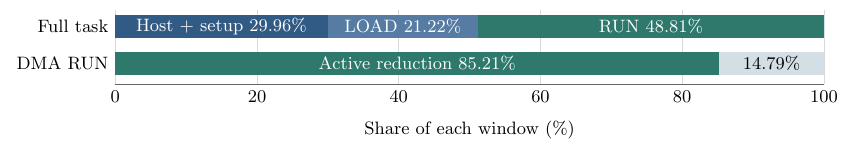
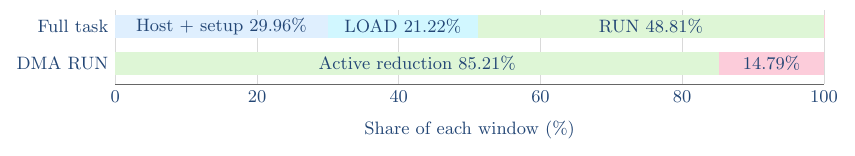
Before and after one commit to hhaxi/keyword_transfomer_accelerator, a LaTeX figure (report/figures/integrated/6-1.tex): the whole page. Compiled offline with pdfLaTeX.

Commit message:
docs(report): lighten summary charts and correct abstract

```diff
--- a/report/figures/integrated/6-1.tex
+++ b/report/figures/integrated/6-1.tex
@@ -1,26 +1,27 @@
 \documentclass[tikz,border=5pt]{standalone}
-\definecolor{hostblue}{HTML}{315A84}
-\definecolor{loadblue}{HTML}{567CA4}
-\definecolor{runblue}{HTML}{2E796C}
-\definecolor{idlegray}{HTML}{D4DFE5}
+\definecolor{hostfill}{HTML}{DFEFFE}
+\definecolor{loadfill}{HTML}{D1F7FF}
+\definecolor{runfill}{HTML}{DEF6D6}
+\definecolor{idlefill}{HTML}{FCCCDA}
+\definecolor{chartink}{HTML}{234675}
 \begin{document}
-\begin{tikzpicture}[x=.125cm,y=.9cm,font=\small]
+\begin{tikzpicture}[x=.125cm,y=.9cm,font=\small,text=chartink]
 \foreach \x in {0,20,40,60,80,100}{
   \draw[black!15] (\x,.10) -- (\x,1.55);
   \node[below] at (\x,.10) {\x};
 }
-\fill[hostblue] (0,1) rectangle (29.956,1.46);
-\fill[loadblue] (29.956,1) rectangle (51.179,1.46);
-\fill[runblue] (51.179,1) rectangle (99.991,1.46);
-\fill[idlegray] (99.991,1) rectangle (100,1.46);
-\fill[runblue] (0,.28) rectangle (85.207,.74);
-\fill[idlegray] (85.207,.28) rectangle (100,.74);
+\fill[hostfill] (0,1) rectangle (29.956,1.46);
+\fill[loadfill] (29.956,1) rectangle (51.179,1.46);
+\fill[runfill] (51.179,1) rectangle (99.991,1.46);
+\fill[idlefill] (99.991,1) rectangle (100,1.46);
+\fill[runfill] (0,.28) rectangle (85.207,.74);
+\fill[idlefill] (85.207,.28) rectangle (100,.74);
 \node[left] at (0,1.23) {Full task};
 \node[left] at (0,.51) {DMA RUN};
-\node[white] at (14.978,1.23) {Host + setup 29.96\%};
-\node[white] at (40.567,1.23) {LOAD 21.22\%};
-\node[white] at (75.585,1.23) {RUN 48.81\%};
-\node[white] at (42.604,.51) {Active reduction 85.21\%};
+\node at (14.978,1.23) {Host + setup 29.96\%};
+\node at (40.567,1.23) {LOAD 21.22\%};
+\node at (75.585,1.23) {RUN 48.81\%};
+\node at (42.604,.51) {Active reduction 85.21\%};
 \node at (92.604,.51) {14.79\%};
 \node at (50,-.80) {Share of each window (\%)};
 \draw[black!60] (0,.10) -- (100,.10);
```
Also changed, not shown: report/figures/integrated/6-2-area.tex (+10 -9 lines), report/kwt-design-report.tex (+1 -1 lines), report/figures/integrated/6-1.pdf, report/figures/integrated/6-2-area.pdf, report/kwt-design-report.pdf.
